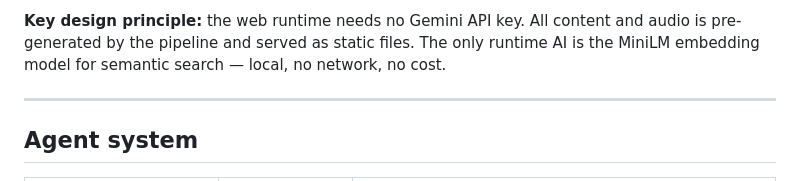
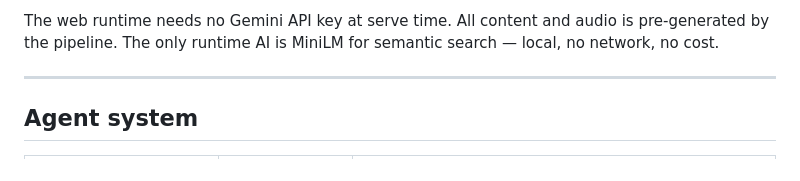
Before and after one commit to shiraakov/sonic-rabbit, a Markdown page: README.md, the part around one of its changes. GitHub-like rendering.

````diff
--- a/README.md
+++ b/README.md
@@ -45,6 +45,6 @@ The app also learns what's missing. When a search finds nothing, it shows an hon
 ```
 
-**Key design principle:** the web runtime needs no Gemini API key. All content and audio is pre-generated by the pipeline and served as static files. The only runtime AI is the MiniLM embedding model for semantic search — local, no network, no cost.
+The web runtime needs no Gemini API key at serve time. All content and audio is pre-generated by the pipeline. The only runtime AI is MiniLM for semantic search — local, no network, no cost.
 
 ---
 
````
Also changed, not shown: other parts of README.md (+26 -26 lines).
